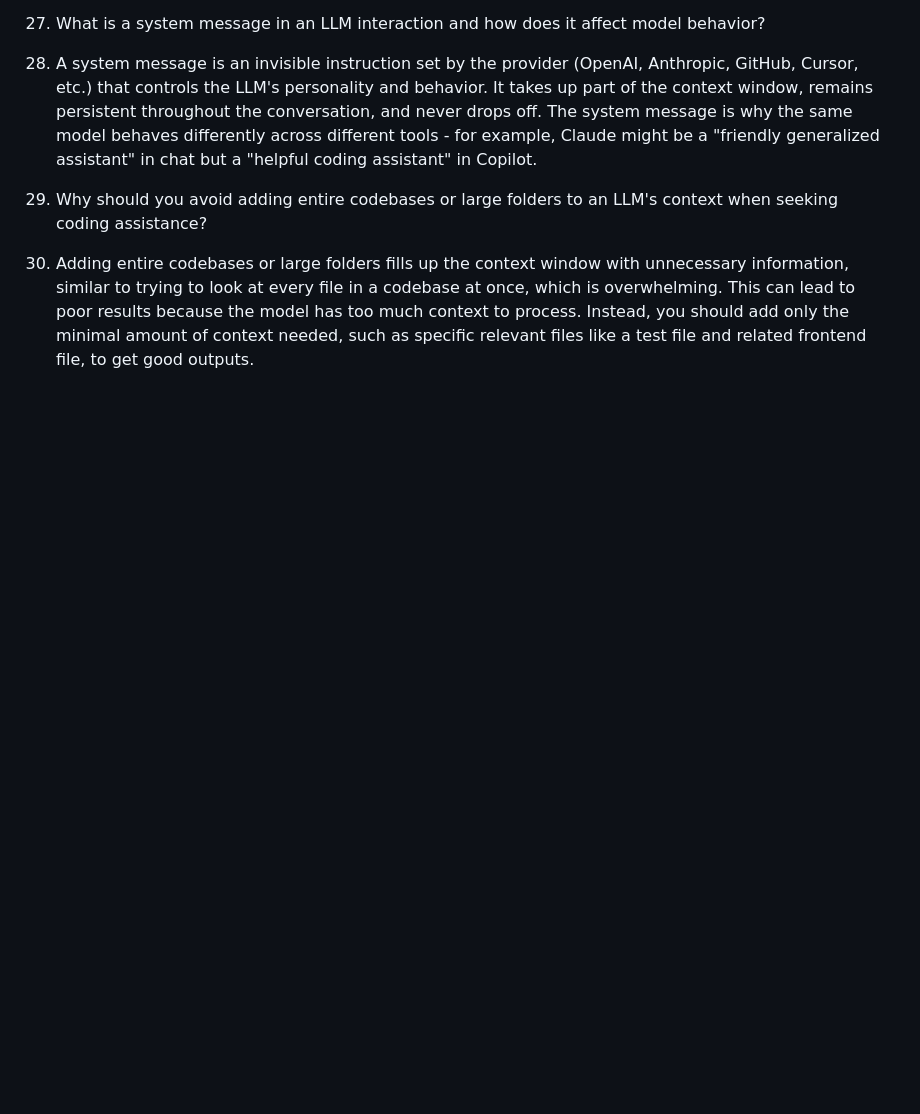
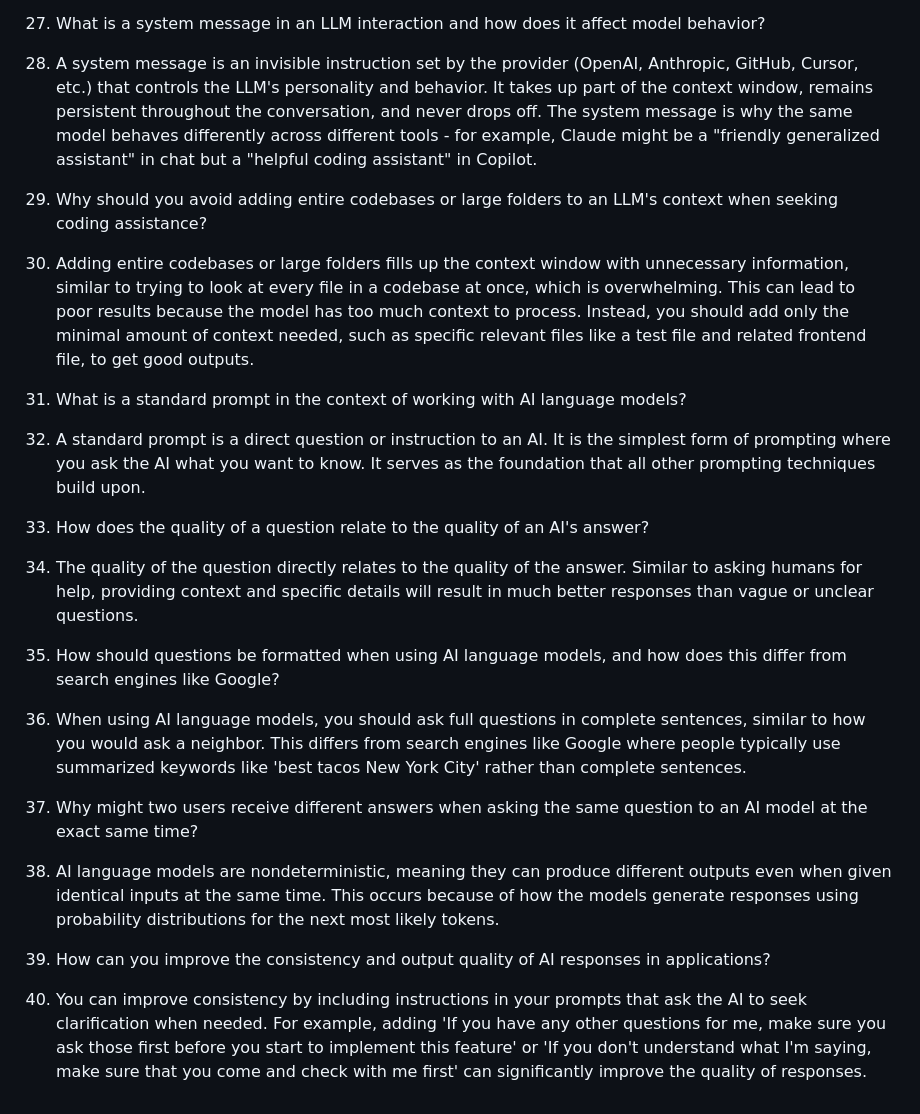
Before and after one commit to rahulkumarpahwa/practical-prompt-engineering-masterdotdev, a Markdown page: questions/questions.md, the part around the change. GitHub-like rendering; blank space fills up the shorter version.

Commit message:
L5 Completed

```diff
--- a/questions/questions.md
+++ b/questions/questions.md
@@ -42,3 +42,18 @@
 
 15. Why should you avoid adding entire codebases or large folders to an LLM's context when seeking coding assistance?
 15. Adding entire codebases or large folders fills up the context window with unnecessary information, similar to trying to look at every file in a codebase at once, which is overwhelming. This can lead to poor results because the model has too much context to process. Instead, you should add only the minimal amount of context needed, such as specific relevant files like a test file and related frontend file, to get good outputs.
+
+16. What is a standard prompt in the context of working with AI language models?
+16. A standard prompt is a direct question or instruction to an AI. It is the simplest form of prompting where you ask the AI what you want to know. It serves as the foundation that all other prompting techniques build upon.
+
+17. How does the quality of a question relate to the quality of an AI's answer?
+17. The quality of the question directly relates to the quality of the answer. Similar to asking humans for help, providing context and specific details will result in much better responses than vague or unclear questions.
+
+18. How should questions be formatted when using AI language models, and how does this differ from search engines like Google?
+18. When using AI language models, you should ask full questions in complete sentences, similar to how you would ask a neighbor. This differs from search engines like Google where people typically use summarized keywords like 'best tacos New York City' rather than complete sentences.
+
+19. Why might two users receive different answers when asking the same question to an AI model at the exact same time?
+19. AI language models are nondeterministic, meaning they can produce different outputs even when given identical inputs at the same time. This occurs because of how the models generate responses using probability distributions for the next most likely tokens.
+
+20. How can you improve the consistency and output quality of AI responses in applications?
+20. You can improve consistency by including instructions in your prompts that ask the AI to seek clarification when needed. For example, adding 'If you have any other questions for me, make sure you ask those first before you start to implement this feature' or 'If you don't understand what I'm saying, make sure that you come and check with me first' can significantly improve the quality of responses.
```
